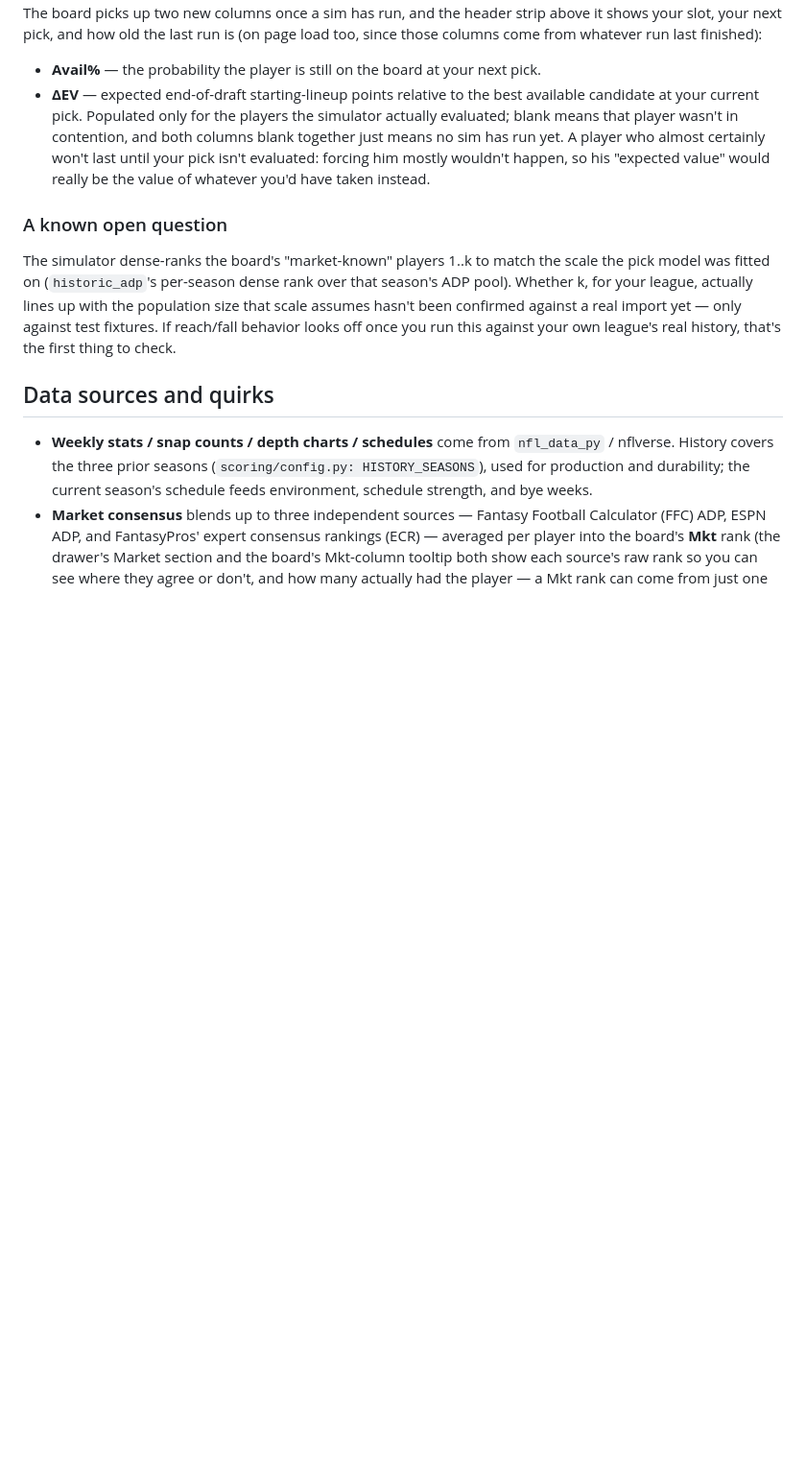
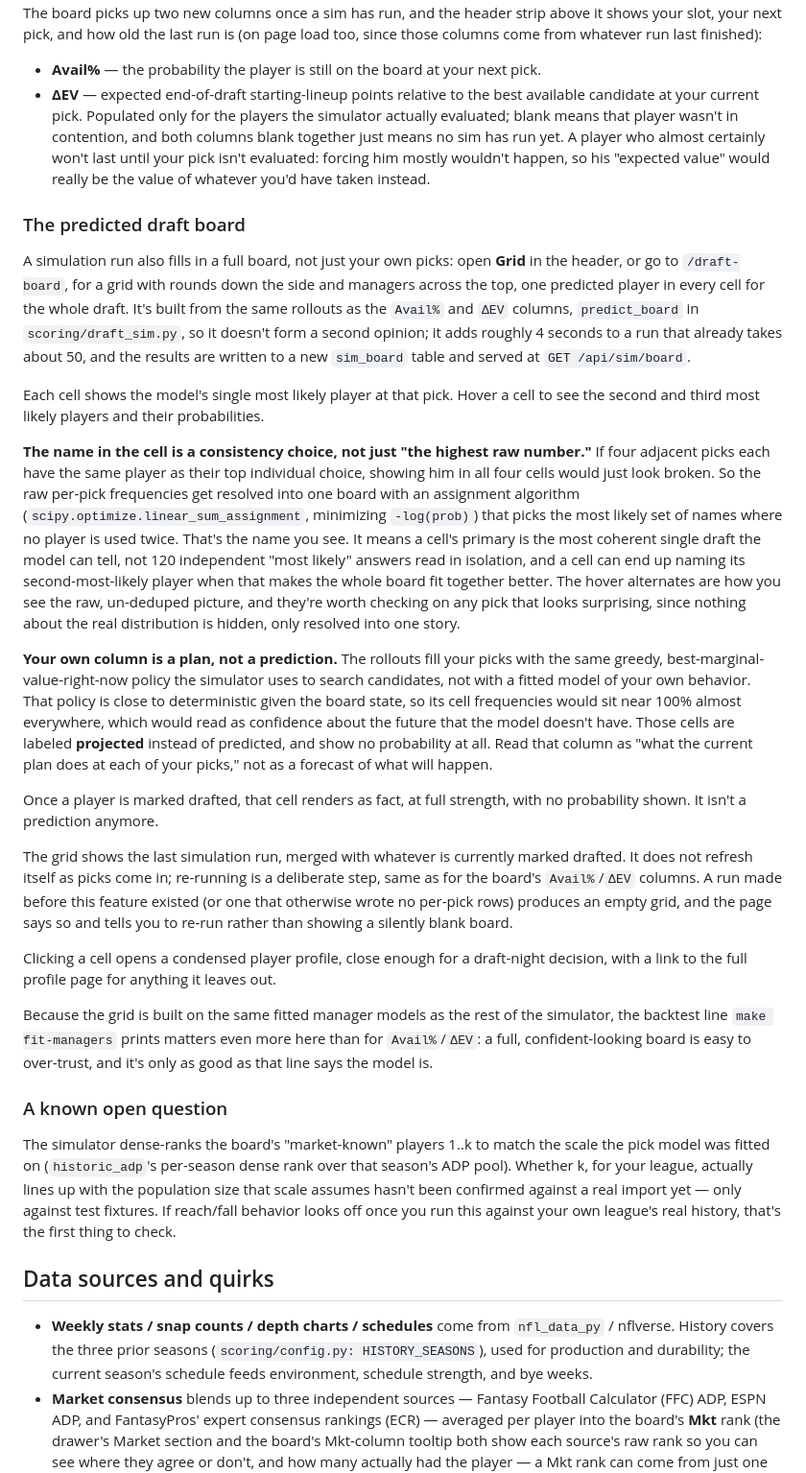
Before and after one commit to worthybrae/fantasy-football, a Markdown page: README.md, the part around the change. Shown at 96% size. Drawn GitHub-style; blank space fills up the shorter version.

Commit message:
docs: predicted draft board

```diff
--- a/README.md
+++ b/README.md
@@ -281,6 +281,64 @@ page load too, since those columns come from whatever run last finished):
   evaluated: forcing him mostly wouldn't happen, so his "expected value"
   would really be the value of whatever you'd have taken instead.
 
+### The predicted draft board
+
+A simulation run also fills in a full board, not just your own picks: open
+**Grid** in the header, or go to `/draft-board`, for a grid with rounds down
+the side and managers across the top, one predicted player in every cell for
+the whole draft. It's built from the same rollouts as the `Avail%` and `ΔEV`
+columns, `predict_board` in `scoring/draft_sim.py`, so it doesn't form a
+second opinion; it adds roughly 4 seconds to a run that already takes about
+50, and the results are written to a new `sim_board` table and served at
+`GET /api/sim/board`.
+
+Each cell shows the model's single most likely player at that pick. Hover a
+cell to see the second and third most likely players and their
+probabilities.
+
+**The name in the cell is a consistency choice, not just "the highest raw
+number."** If four adjacent picks each have the same player as their
+top individual choice, showing him in all four cells would just look broken.
+So the raw per-pick frequencies get resolved into one board with an
+assignment algorithm (`scipy.optimize.linear_sum_assignment`, minimizing
+`-log(prob)`) that picks the most likely set of names where no player is
+used twice. That's the name you see. It means a cell's primary is the most
+coherent single draft the model can tell, not 120 independent "most likely"
+answers read in isolation, and a cell can end up naming its second-most-likely
+player when that makes the whole board fit together better. The hover
+alternates are how you see the raw, un-deduped picture, and they're worth
+checking on any pick that looks surprising, since nothing about the real
+distribution is hidden, only resolved into one story.
+
+**Your own column is a plan, not a prediction.** The rollouts fill your picks
+with the same greedy, best-marginal-value-right-now policy the simulator
+uses to search candidates, not with a fitted model of your own behavior.
+That policy is close to deterministic given the board state, so its
+cell frequencies would sit near 100% almost everywhere, which would read as
+confidence about the future that the model doesn't have. Those cells are
+labeled **projected** instead of predicted, and show no probability at all.
+Read that column as "what the current plan does at each of your picks," not
+as a forecast of what will happen.
+
+Once a player is marked drafted, that cell renders as fact, at full strength,
+with no probability shown. It isn't a prediction anymore.
+
+The grid shows the last simulation run, merged with whatever is currently
+marked drafted. It does not refresh itself as picks come in; re-running is a
+deliberate step, same as for the board's `Avail%`/`ΔEV` columns. A run made
+before this feature existed (or one that otherwise wrote no per-pick rows)
+produces an empty grid, and the page says so and tells you to re-run rather
+than showing a silently blank board.
+
+Clicking a cell opens a condensed player profile, close enough for a
+draft-night decision, with a link to the full profile page for anything it
+leaves out.
+
+Because the grid is built on the same fitted manager models as the rest of
+the simulator, the backtest line `make fit-managers` prints matters even
+more here than for `Avail%`/`ΔEV`: a full, confident-looking board is easy to
+over-trust, and it's only as good as that line says the model is.
+
 ### A known open question
 
 The simulator dense-ranks the board's "market-known" players 1..k to match
```
